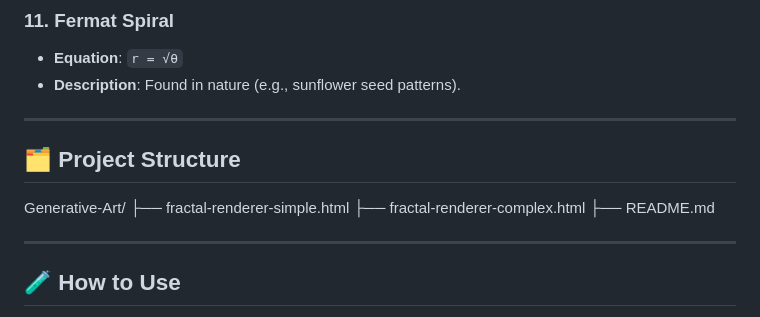
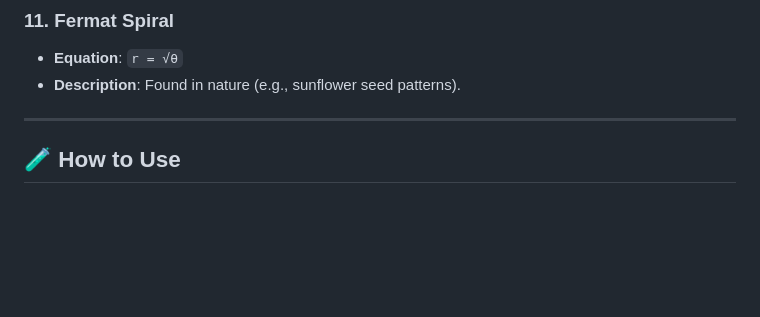
Before and after one commit to Xeeshan85/Generative-Art, a Markdown page: README.md, the part around the change printed below. GitHub-like rendering; blank space fills up the shorter version.

```diff
--- a/README.md
+++ b/README.md
@@ -100,14 +100,6 @@ f4: x' = -0.15x + 0.28y, y' = 0.26x + 0.24y + 0.44
 - **Equation**: `r = √θ`
 - **Description**: Found in nature (e.g., sunflower seed patterns).
 
----
-
-## 🗂️ Project Structure
-Generative-Art/
-├── fractal-renderer-simple.html
-├── fractal-renderer-complex.html
-├── README.md
-
 
 ---
 
```
Also changed, not shown: other parts of README.md (+4 -4 lines).
